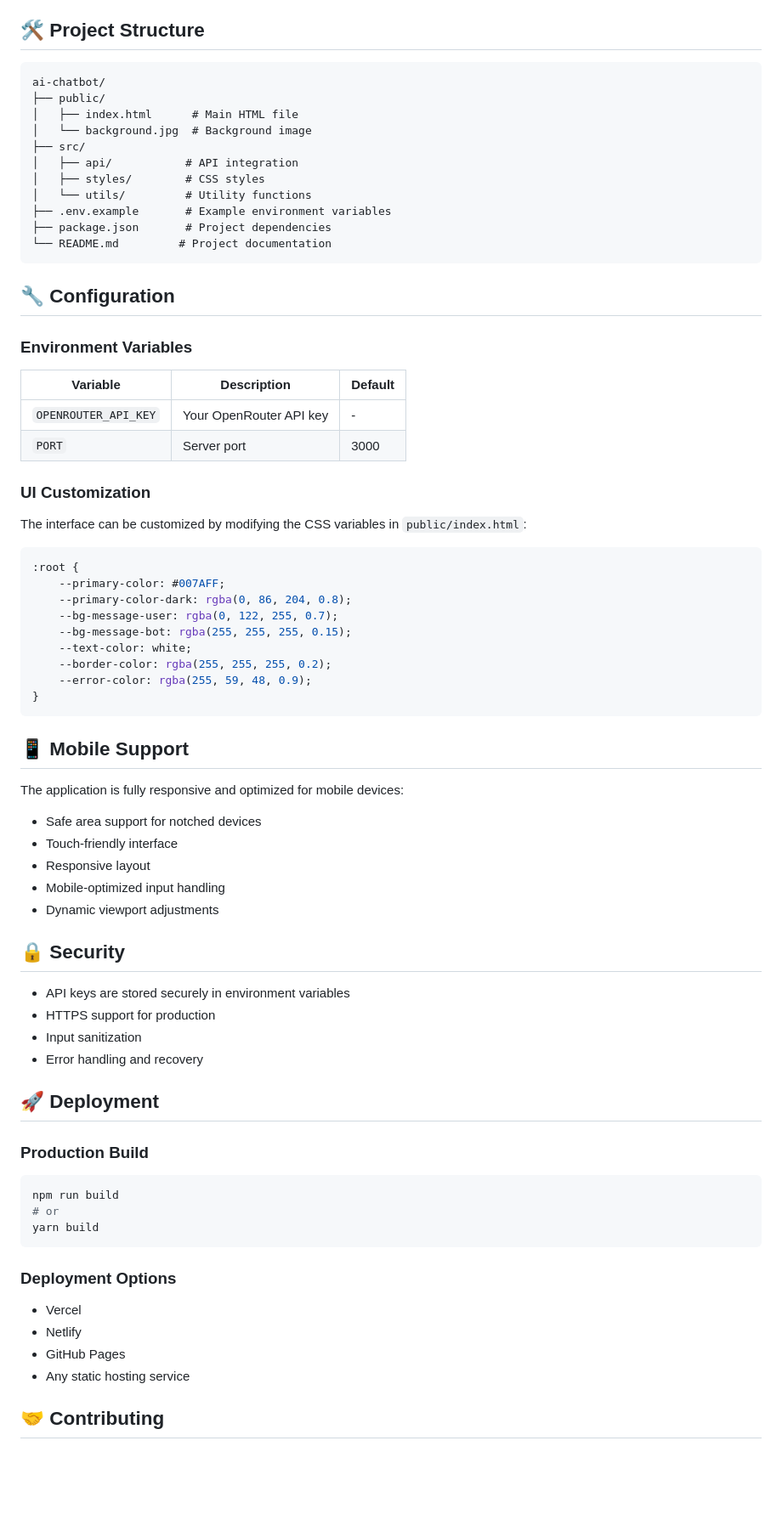
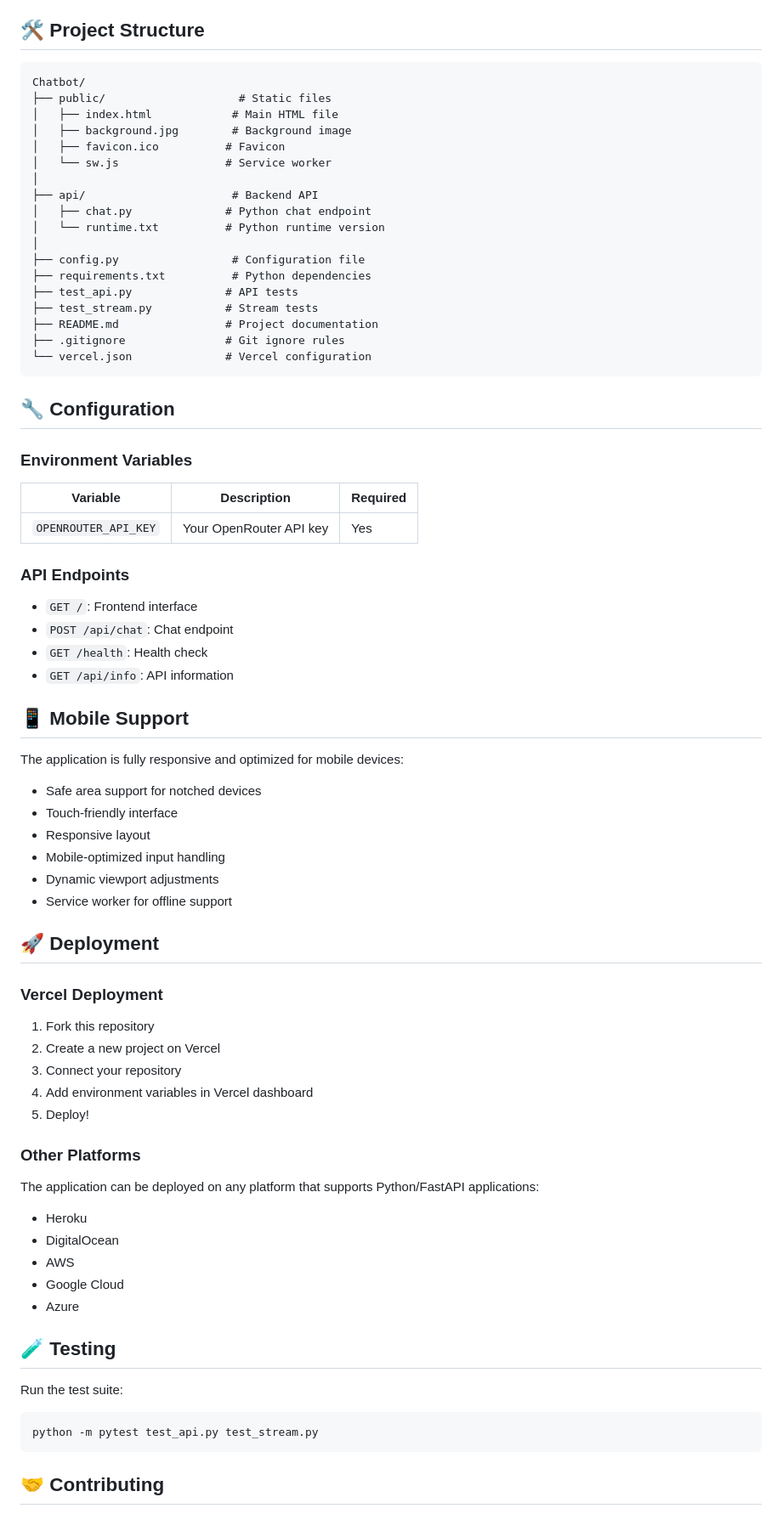
Before and after one commit to NagaBalaji005/Chatbot-Deepseek, a Markdown page: README.md, the part around the change printed below. Shown: that part at 85% size. Rendered like a GitHub page; blank space fills up the shorter version.

````diff
--- a/README.md
+++ b/README.md
@@ -77,43 +63,40 @@ A modern, responsive web-based AI chatbot interface powered by DeepSeek via Open
 ## 🛠️ Project Structure
 
 ```
-ai-chatbot/
-├── public/
-│   ├── index.html      # Main HTML file
-│   └── background.jpg  # Background image
-├── src/
-│   ├── api/           # API integration
-│   ├── styles/        # CSS styles
-│   └── utils/         # Utility functions
-├── .env.example       # Example environment variables
-├── package.json       # Project dependencies
-└── README.md         # Project documentation
+Chatbot/
+├── public/                    # Static files
+│   ├── index.html            # Main HTML file
+│   ├── background.jpg        # Background image
+│   ├── favicon.ico          # Favicon
+│   └── sw.js                # Service worker
+│
+├── api/                      # Backend API
+│   ├── chat.py              # Python chat endpoint
+│   └── runtime.txt          # Python runtime version
+│
+├── config.py                 # Configuration file
+├── requirements.txt          # Python dependencies
+├── test_api.py              # API tests
+├── test_stream.py           # Stream tests
+├── README.md                # Project documentation
+├── .gitignore               # Git ignore rules
+└── vercel.json              # Vercel configuration
 ```
 
 ## 🔧 Configuration
 
 ### Environment Variables
 
-| Variable | Description | Default |
-|----------|-------------|---------|
-| `OPENROUTER_API_KEY` | Your OpenRouter API key | - |
-| `PORT` | Server port | 3000 |
+| Variable | Description | Required |
+|----------|-------------|----------|
+| `OPENROUTER_API_KEY` | Your OpenRouter API key | Yes |
 
-### UI Customization
+### API Endpoints
 
-The interface can be customized by modifying the CSS variables in `public/index.html`:
-
-```css
-:root {
-    --primary-color: #007AFF;
-    --primary-color-dark: rgba(0, 86, 204, 0.8);
-    --bg-message-user: rgba(0, 122, 255, 0.7);
-    --bg-message-bot: rgba(255, 255, 255, 0.15);
-    --text-color: white;
-    --border-color: rgba(255, 255, 255, 0.2);
-    --error-color: rgba(255, 59, 48, 0.9);
-}
-```
+- `GET /`: Frontend interface
+- `POST /api/chat`: Chat endpoint
+- `GET /health`: Health check
+- `GET /api/info`: API information
 
 ## 📱 Mobile Support
 
@@ -123,28 +106,33 @@ The application is fully responsive and optimized for mobile devices:
 - Responsive layout
 - Mobile-optimized input handling
 - Dynamic viewport adjustments
-
-## 🔒 Security
-
-- API keys are stored securely in environment variables
-- HTTPS support for production
-- Input sanitization
-- Error handling and recovery
+- Service worker for offline support
 
 ## 🚀 Deployment
 
-### Production Build
+### Vercel Deployment
+
+1. Fork this repository
+2. Create a new project on Vercel
+3. Connect your repository
+4. Add environment variables in Vercel dashboard
+5. Deploy!
+
+### Other Platforms
+
+The application can be deployed on any platform that supports Python/FastAPI applications:
+- Heroku
+- DigitalOcean
+- AWS
+- Google Cloud
+- Azure
+
+## 🧪 Testing
+
+Run the test suite:
 ```bash
-npm run build
-# or
-yarn build
+python -m pytest test_api.py test_stream.py
 ```
-
-### Deployment Options
-- Vercel
-- Netlify
-- GitHub Pages
-- Any static hosting service
 
 ## 🤝 Contributing
 
````
Also changed, not shown: other parts of README.md (+25 -40 lines).
